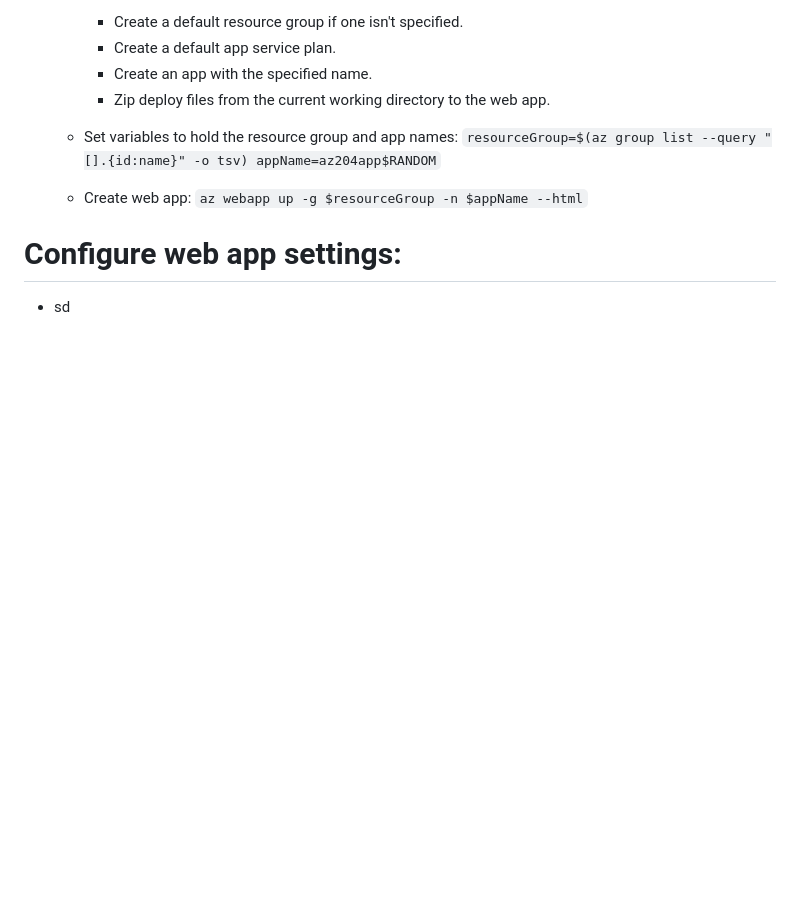
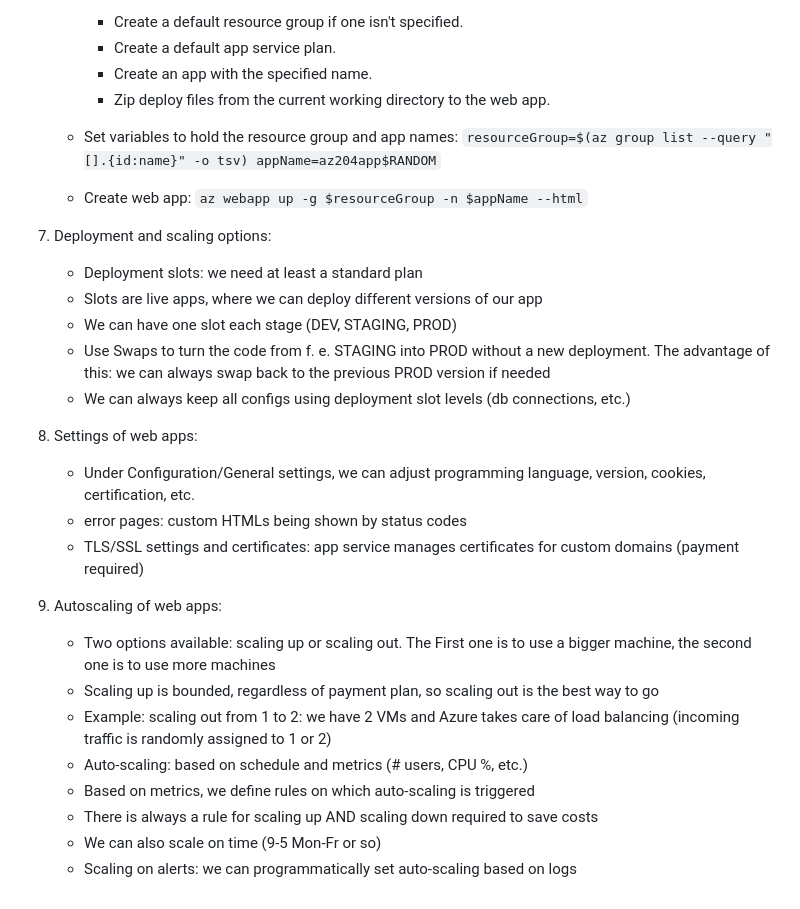
Before and after one commit to dkh0387/azure, a Markdown page: az_204.md, the part around the change. GitHub-like rendering; blank space fills up the shorter version.

Commit message:
feat: first 19 videos on udemy completed

```diff
--- a/az_204.md
+++ b/az_204.md
@@ -96,6 +96,32 @@ AZ-204:
       `resourceGroup=$(az group list --query "[].{id:name}" -o tsv) appName=az204app$RANDOM`
     - Create web app: `az webapp up -g $resourceGroup -n $appName --html`
 
-# Configure web app settings:
+7. Deployment and scaling options:
 
-- sd
+    - Deployment slots: we need at least a standard plan
+    - Slots are live apps, where we can deploy different versions of our app
+    - We can have one slot each stage (DEV, STAGING, PROD)
+    - Use Swaps to turn the code from f. e.
+      STAGING into PROD without a new deployment.
+      The advantage of this: we can
+      always swap back to the previous PROD version if needed
+    - We can always keep all configs using deployment slot levels (db connections, etc.)
+
+8. Settings of web apps:
+
+    - Under Configuration/General settings, we can adjust programming language, version, cookies, certification, etc.
+    - error pages: custom HTMLs being shown by status codes
+    - TLS/SSL settings and certificates: app service manages certificates for custom domains (payment required)
+
+9. Autoscaling of web apps:
+
+    - Two options available: scaling up or scaling out. The First one is to use a bigger machine, the second one is to
+      use more machines
+    - Scaling up is bounded, regardless of payment plan, so scaling out is the best way to go
+    - Example: scaling out from 1 to 2: we have 2 VMs and Azure takes care of load balancing (incoming traffic is
+      randomly assigned to 1 or 2)
+    - Auto-scaling: based on schedule and metrics (# users, CPU %, etc.)
+    - Based on metrics, we define rules on which auto-scaling is triggered
+    - There is always a rule for scaling up AND scaling down required to save costs
+    - We can also scale on time (9-5 Mon-Fr or so)
+    - Scaling on alerts: we can programmatically set auto-scaling based on logs
```
